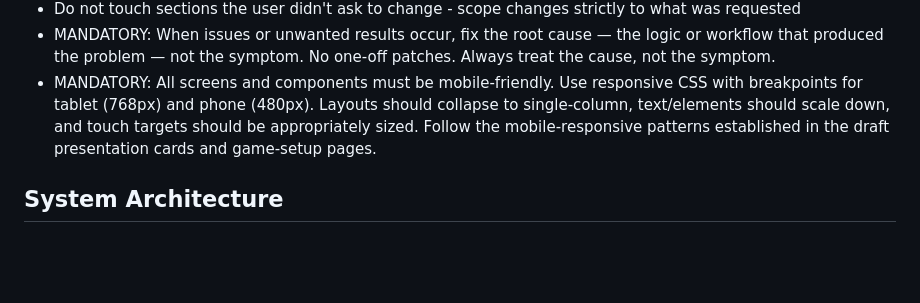
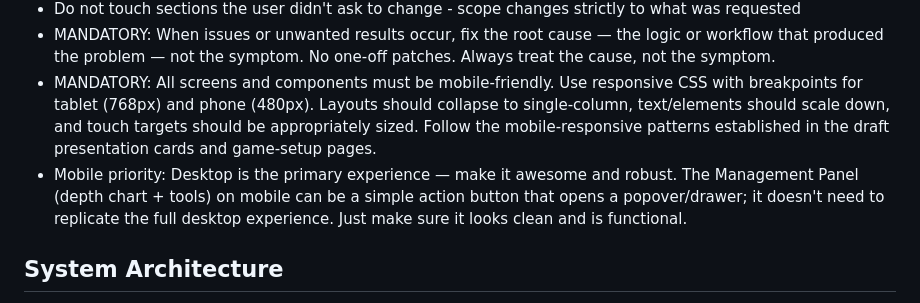
Before and after one commit to nwcarlson-dev/gm-ops, a Markdown page: replit.md, the part around the change. Drawn GitHub-style; blank space fills up the shorter version.

Commit message:
Prioritize desktop experience for management panel on mobile
Update replit.md to reflect a desktop-first approach for the management panel, with mobile views being simplified to an action button.

Replit-Commit-Author: Agent
Replit-Commit-Session-Id: 600c3806-db5d-4c32-b225-a54a1aed9bb9
Replit-Commit-Checkpoint-Type: full_checkpoint
Replit-Commit-Event-Id: 90dddc49-022d-4ff4-a785-43c8e7628e41
Replit-Commit-Screenshot-Url: https://storage.googleapis.com/screenshot-production-us-central1/664713fe-fca1-4396-9355-16724465b927/600c3806-db5d-4c32-b225-a54a1aed9bb9/oQPLge4
Replit-Helium-Checkpoint-Created: true

```diff
--- a/replit.md
+++ b/replit.md
@@ -15,6 +15,7 @@ GM Ops is an NFL franchise simulation game aiming to be the leading football GM
 - Do not touch sections the user didn't ask to change - scope changes strictly to what was requested
 - MANDATORY: When issues or unwanted results occur, fix the root cause — the logic or workflow that produced the problem — not the symptom. No one-off patches. Always treat the cause, not the symptom.
 - MANDATORY: All screens and components must be mobile-friendly. Use responsive CSS with breakpoints for tablet (768px) and phone (480px). Layouts should collapse to single-column, text/elements should scale down, and touch targets should be appropriately sized. Follow the mobile-responsive patterns established in the draft presentation cards and game-setup pages.
+- Mobile priority: Desktop is the primary experience — make it awesome and robust. The Management Panel (depth chart + tools) on mobile can be a simple action button that opens a popover/drawer; it doesn't need to replicate the full desktop experience. Just make sure it looks clean and is functional.
 
 ## System Architecture
 The project uses several HTML pages, with mode routing handled by query parameters. `index.html` serves as the main menu, `game-setup.html` manages team selection for different modes, and `game-shell.html` is the primary interface for both Draft and Offseason modes. All game data is loaded asynchronously from JSON files.
```
